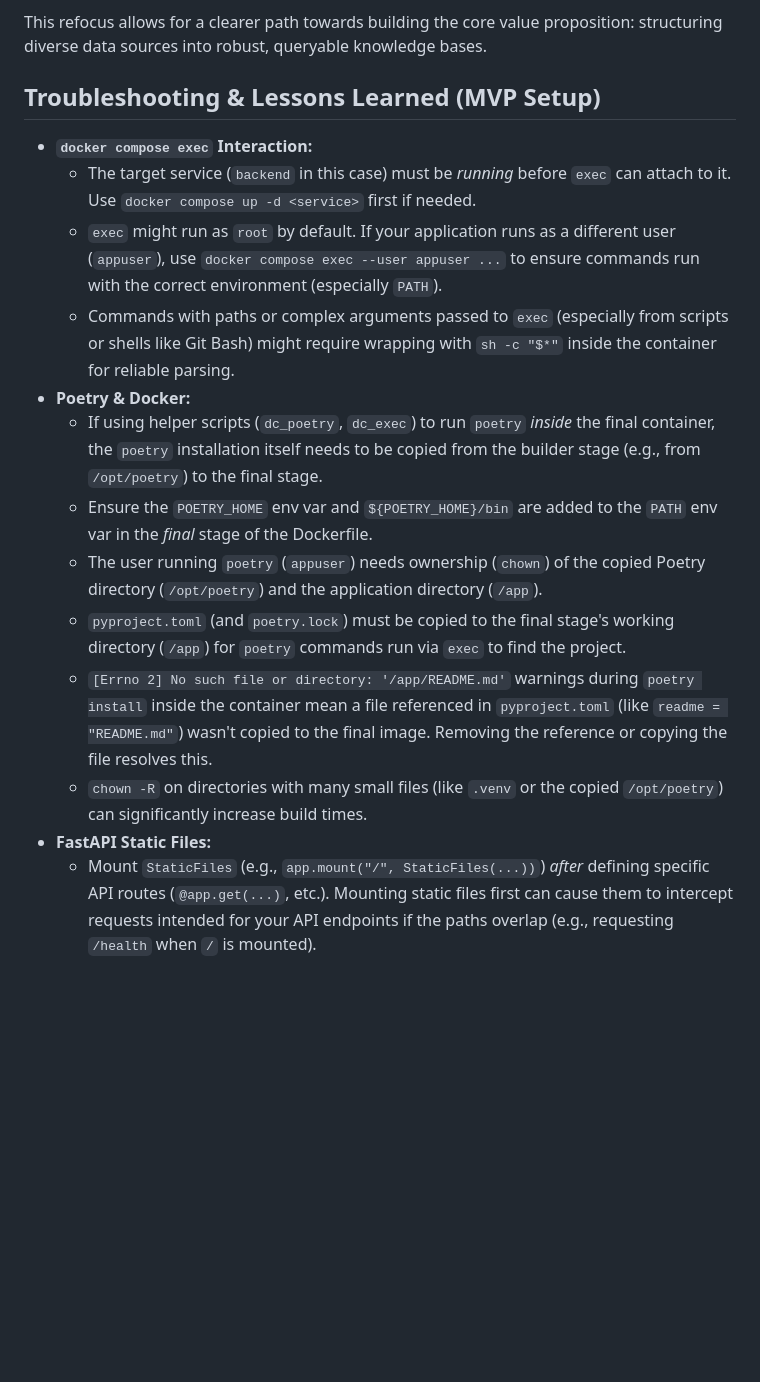
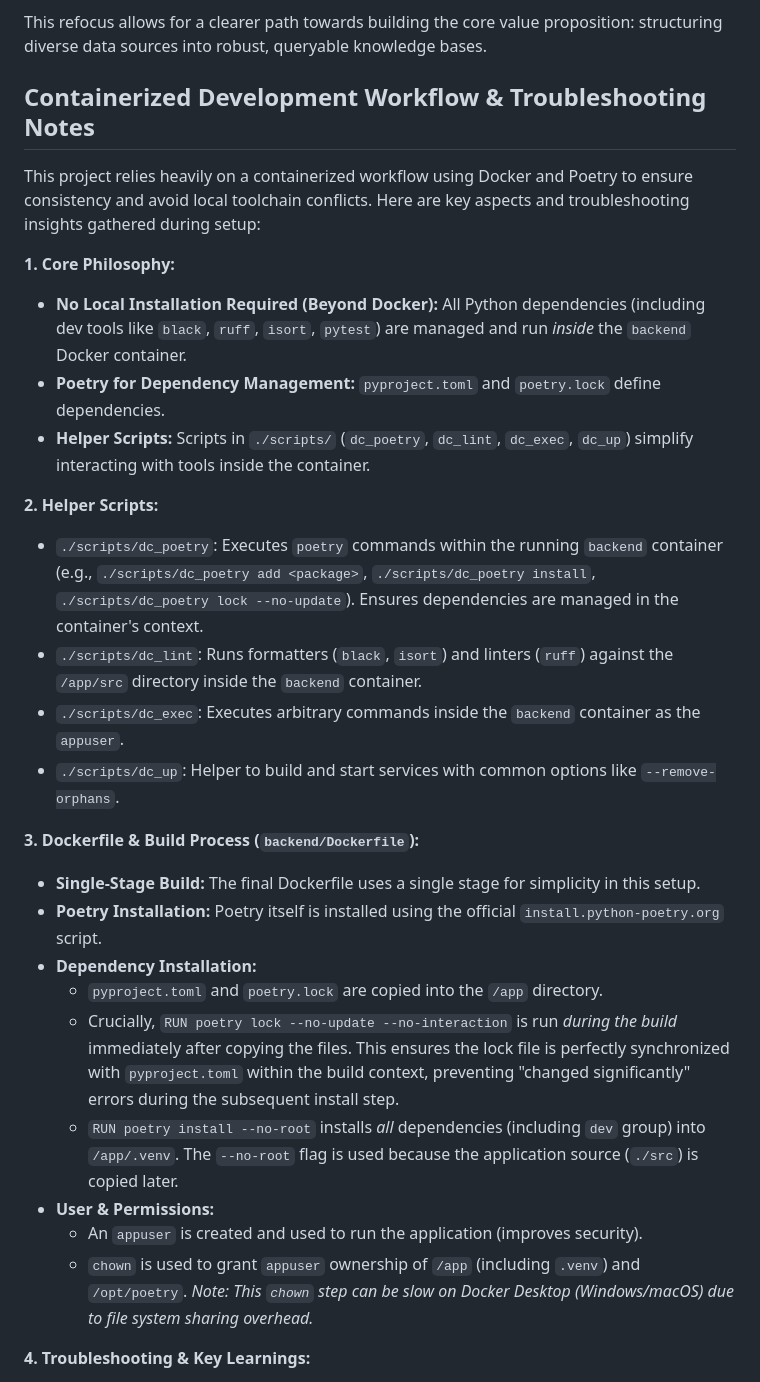
Before and after one commit to cooperability/BMX-bookmark-extractor, a Markdown page: README.md, the part around one of its changes. GitHub-like rendering; blank space fills up the shorter version.

```diff
--- a/README.md
+++ b/README.md
@@ -16,18 +16,34 @@ Based on a review, the project scope has been significantly refined to focus on
 
 This refocus allows for a clearer path towards building the core value proposition: structuring diverse data sources into robust, queryable knowledge bases.
 
-## Troubleshooting & Lessons Learned (MVP Setup)
+## Containerized Development Workflow & Troubleshooting Notes
 
-*   **`docker compose exec` Interaction:**
-    *   The target service (`backend` in this case) must be *running* before `exec` can attach to it. Use `docker compose up -d <service>` first if needed.
-    *   `exec` might run as `root` by default. If your application runs as a different user (`appuser`), use `docker compose exec --user appuser ...` to ensure commands run with the correct environment (especially `PATH`).
-    *   Commands with paths or complex arguments passed to `exec` (especially from scripts or shells like Git Bash) might require wrapping with `sh -c "$*"` inside the container for reliable parsing.
-*   **Poetry & Docker:**
-    *   If using helper scripts (`dc_poetry`, `dc_exec`) to run `poetry` *inside* the final container, the `poetry` installation itself needs to be copied from the builder stage (e.g., from `/opt/poetry`) to the final stage.
-    *   Ensure the `POETRY_HOME` env var and `${POETRY_HOME}/bin` are added to the `PATH` env var in the *final* stage of the Dockerfile.
-    *   The user running `poetry` (`appuser`) needs ownership (`chown`) of the copied Poetry directory (`/opt/poetry`) and the application directory (`/app`).
-    *   `pyproject.toml` (and `poetry.lock`) must be copied to the final stage's working directory (`/app`) for `poetry` commands run via `exec` to find the project.
-    *   `[Errno 2] No such file or directory: '/app/README.md'` warnings during `poetry install` inside the container mean a file referenced in `pyproject.toml` (like `readme = "README.md"`) wasn't copied to the final image. Removing the reference or copying the file resolves this.
-    *   `chown -R` on directories with many small files (like `.venv` or the copied `/opt/poetry`) can significantly increase build times.
-*   **FastAPI Static Files:**
-    *   Mount `StaticFiles` (e.g., `app.mount("/", StaticFiles(...))`) *after* defining specific API routes (`@app.get(...)`, etc.). Mounting static files first can cause them to intercept requests intended for your API endpoints if the paths overlap (e.g., requesting `/health` when `/` is mounted).
+This project relies heavily on a containerized workflow using Docker and Poetry to ensure consistency and avoid local toolchain conflicts. Here are key aspects and troubleshooting insights gathered during setup:
+
+**1. Core Philosophy:**
+
+*   **No Local Installation Required (Beyond Docker):** All Python dependencies (including dev tools like `black`, `ruff`, `isort`, `pytest`) are managed and run *inside* the `backend` Docker container.
+*   **Poetry for Dependency Management:** `pyproject.toml` and `poetry.lock` define dependencies.
+*   **Helper Scripts:** Scripts in `./scripts/` (`dc_poetry`, `dc_lint`, `dc_exec`, `dc_up`) simplify interacting with tools inside the container.
+
+**2. Helper Scripts:**
+
+*   `./scripts/dc_poetry`: Executes `poetry` commands within the running `backend` container (e.g., `./scripts/dc_poetry add <package>`, `./scripts/dc_poetry install`, `./scripts/dc_poetry lock --no-update`). Ensures dependencies are managed in the container's context.
+*   `./scripts/dc_lint`: Runs formatters (`black`, `isort`) and linters (`ruff`) against the `/app/src` directory inside the `backend` container.
+*   `./scripts/dc_exec`: Executes arbitrary commands inside the `backend` container as the `appuser`.
+*   `./scripts/dc_up`: Helper to build and start services with common options like `--remove-orphans`.
+
+**3. Dockerfile & Build Process (`backend/Dockerfile`):**
+
+*   **Single-Stage Build:** The final Dockerfile uses a single stage for simplicity in this setup.
+*   **Poetry Installation:** Poetry itself is installed using the official `install.python-poetry.org` script.
+*   **Dependency Installation:**
+    *   `pyproject.toml` and `poetry.lock` are copied into the `/app` directory.
+    *   Crucially, `RUN poetry lock --no-update --no-interaction` is run *during the build* immediately after copying the files. This ensures the lock file is perfectly synchronized with `pyproject.toml` within the build context, preventing "changed significantly" errors during the subsequent install step.
+    *   `RUN poetry install --no-root` installs *all* dependencies (including `dev` group) into `/app/.venv`. The `--no-root` flag is used because the application source (`./src`) is copied later.
+*   **User & Permissions:**
+    *   An `appuser` is created and used to run the application (improves security).
+    *   `chown` is used to grant `appuser` ownership of `/app` (including `.venv`) and `/opt/poetry`. *Note: This `chown` step can be slow on Docker Desktop (Windows/macOS) due to file system sharing overhead.*
+
+**4. Troubleshooting & Key Learnings:**
+
```
Also changed, not shown: other parts of README.md (+19 -6 lines).
